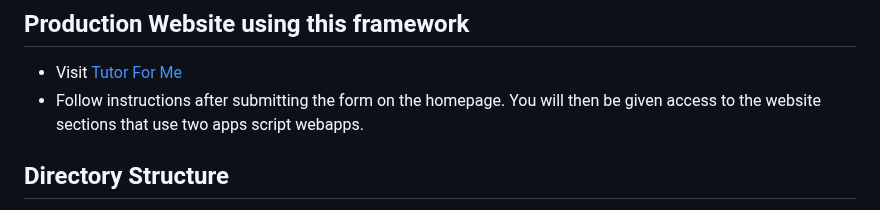
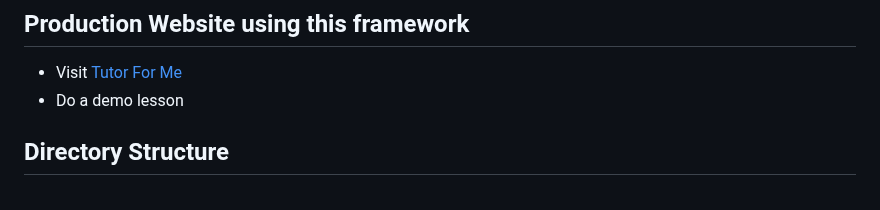
Before and after one commit to zmandel/demosite_appscript, a Markdown page: readme.md, the part around the change. GitHub-like rendering.

```diff
--- a/readme.md
+++ b/readme.md
@@ -30,7 +30,7 @@ Shows a simple website with two pages, each one being a different apps script pa
 ## Production Website using this framework
 
 * Visit [Tutor For Me](https://tutorforme.org)
-* Follow instructions after submitting the form on the homepage. You will then be given access to the website sections that use two apps script webapps.
+* Do a demo lesson
 
 ## Directory Structure
 
```
